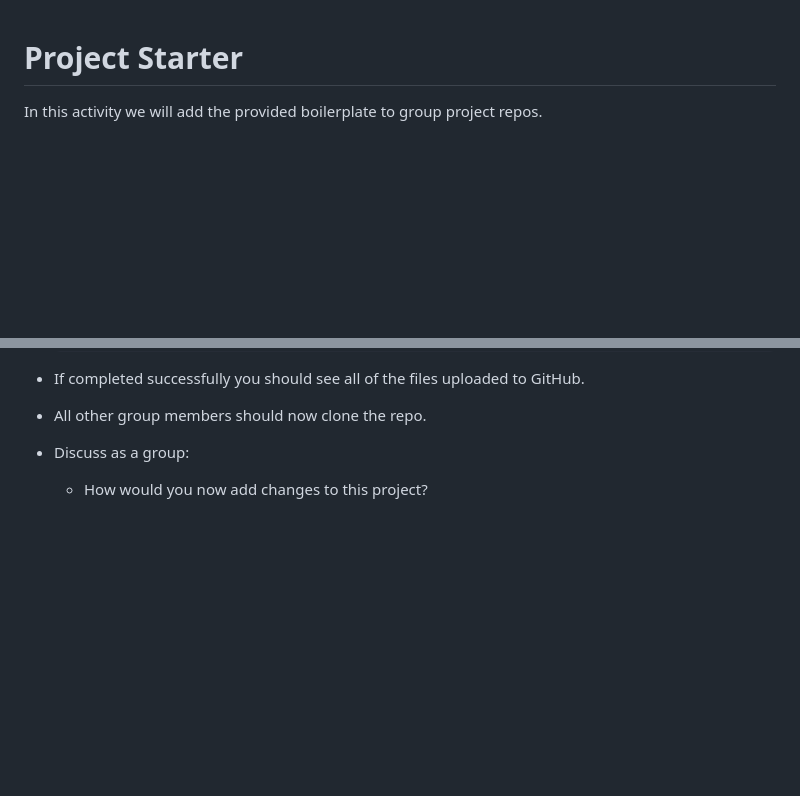
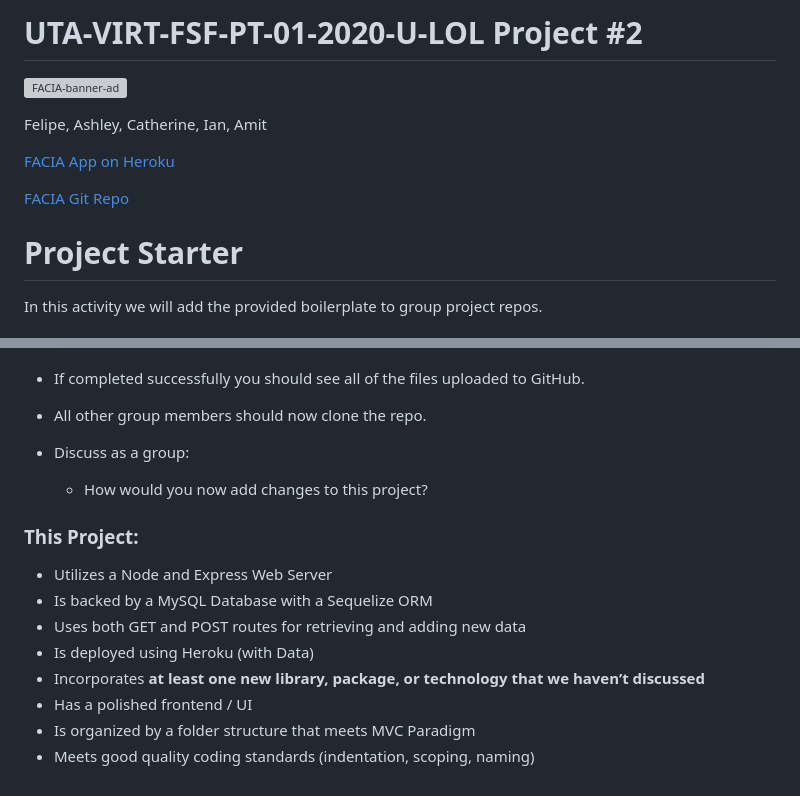
Before and after one commit to zibrahim2046/Project2, a Markdown page: README.md, 2 parts joined by grey strips. Rendered like a GitHub page; blank space fills up the shorter version; grey boxes are pictures that could not be loaded.

```diff
--- a/README.md
+++ b/README.md
@@ -1,3 +1,14 @@
+
+
+# UTA-VIRT-FSF-PT-01-2020-U-LOL Project #2
+![FACIA-banner-ad](/public/assets/images/bannerAd_FACIA.png)
+
+Felipe, Ashley, Catherine, Ian, Amit
+
+[FACIA App on Heroku](https://pr0ject-2.herokuapp.com/)
+
+[FACIA Git Repo](https://github.com/zibrahim2046/Project2)
+
 # Project Starter
 
 In this activity we will add the provided boilerplate to group project repos.
@@ -36,3 +47,14 @@ In this activity we will add the provided boilerplate to group project repos.
 * Discuss as a group:
 
   * How would you now add changes to this project?
+
+
+### This Project:
+* Utilizes a Node and Express Web Server
+* Is backed by a MySQL Database with a Sequelize ORM
+* Uses both GET and POST routes for retrieving and adding new data
+* Is deployed using Heroku (with Data)
+* Incorporates **at least one new library, package, or technology that we haven’t discussed**
+* Has a polished frontend / UI
+* Is organized by a folder structure that meets MVC Paradigm
+* Meets good quality coding standards (indentation, scoping, naming)
```
Also changed, not shown: public/assets/images/404.png (added), 8 other files.
